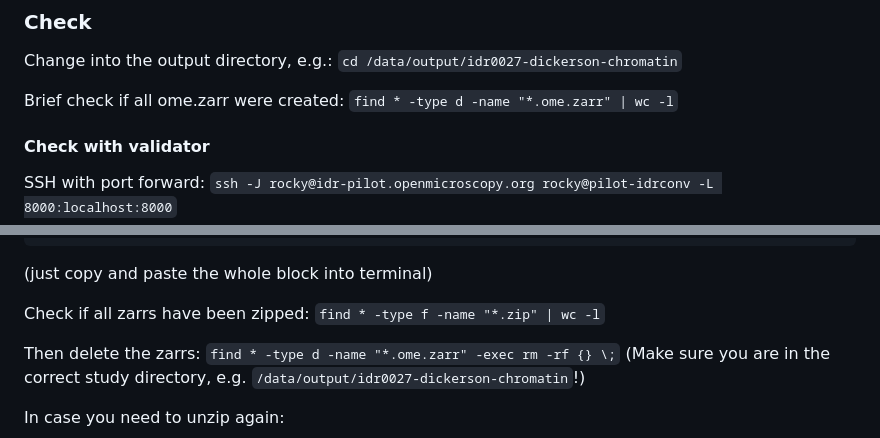
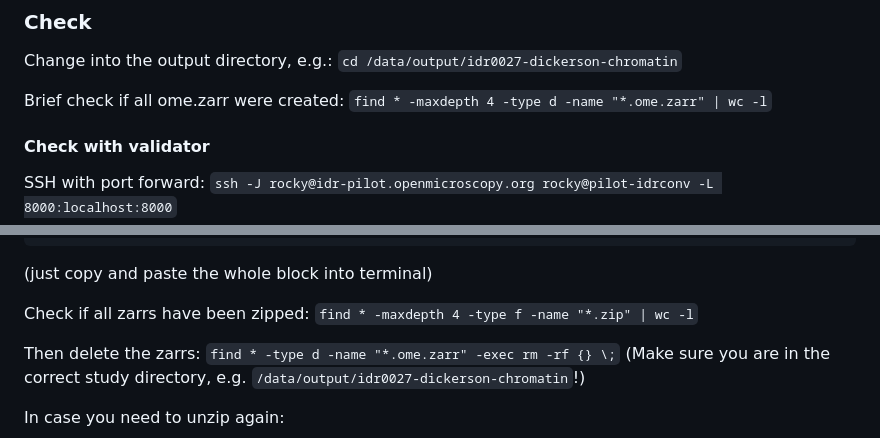
Before and after one commit to IDR/idr-zarr-conversion, a Markdown page: README.md, 2 parts joined by grey strips. Drawn GitHub-style.

Commit message:
Modify find commands to use maxdepth option
Updated commands in README to limit search depth.

```diff
--- a/README.md
+++ b/README.md
@@ -95,7 +95,7 @@ Change into the output directory, e.g.:
 `cd /data/output/idr0027-dickerson-chromatin`
 
 Brief check if all ome.zarr were created:
-`find * -type d -name "*.ome.zarr" | wc -l`
+`find * -maxdepth 4 -type d -name "*.ome.zarr" | wc -l`
 
 #### Check with validator
 
@@ -128,7 +128,7 @@ done
 (just copy and paste the whole block into terminal)
 
 Check if all zarrs have been zipped:
-`find * -type f -name "*.zip" | wc -l`
+`find * -maxdepth 4 -type f -name "*.zip" | wc -l`
 
 Then delete the zarrs:
 `find * -type d -name "*.ome.zarr" -exec rm -rf {} \;`
```
